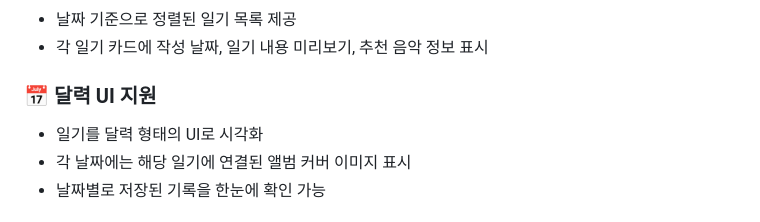
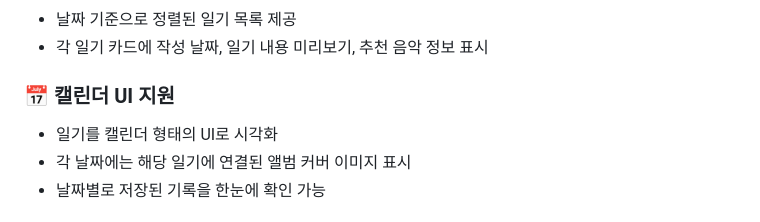
Before and after one commit to Osssai-52/Musiclog, a Markdown page: README.md, the part around one of its changes. Rendered like a GitHub page.

```diff
--- a/README.md
+++ b/README.md
@@ -42,8 +43,8 @@
 - 날짜 기준으로 정렬된 일기 목록 제공
 - 각 일기 카드에 작성 날짜, 일기 내용 미리보기, 추천 음악 정보 표시
 
-### 📅 달력 UI 지원
-- 일기를 달력 형태의 UI로 시각화
+### 📅 캘린더 UI 지원
+- 일기를 캘린더 형태의 UI로 시각화
 - 각 날짜에는 해당 일기에 연결된 앨범 커버 이미지 표시
 - 날짜별로 저장된 기록을 한눈에 확인 가능
 
```
Also changed, not shown: other parts of README.md (+5 -4 lines).
